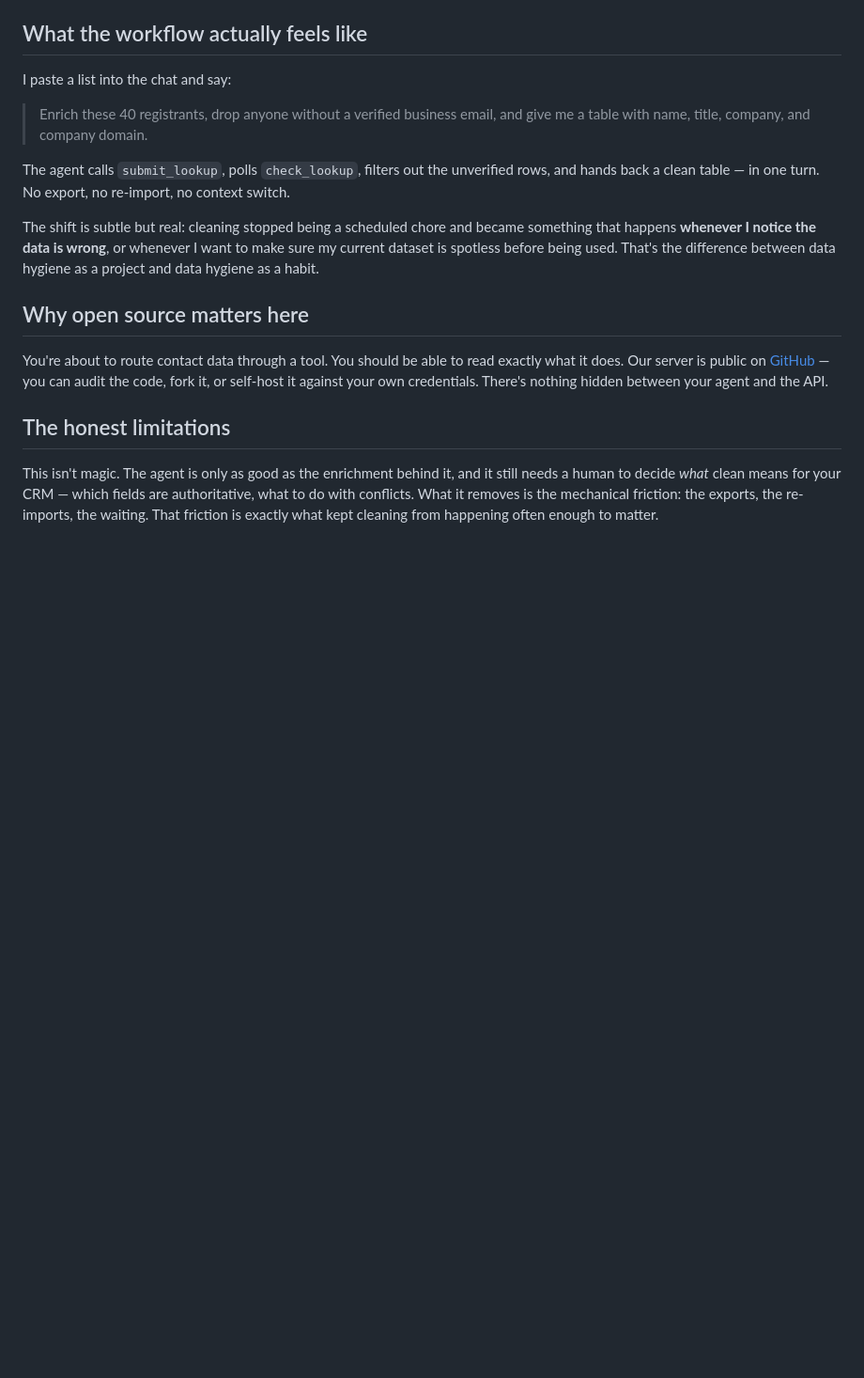
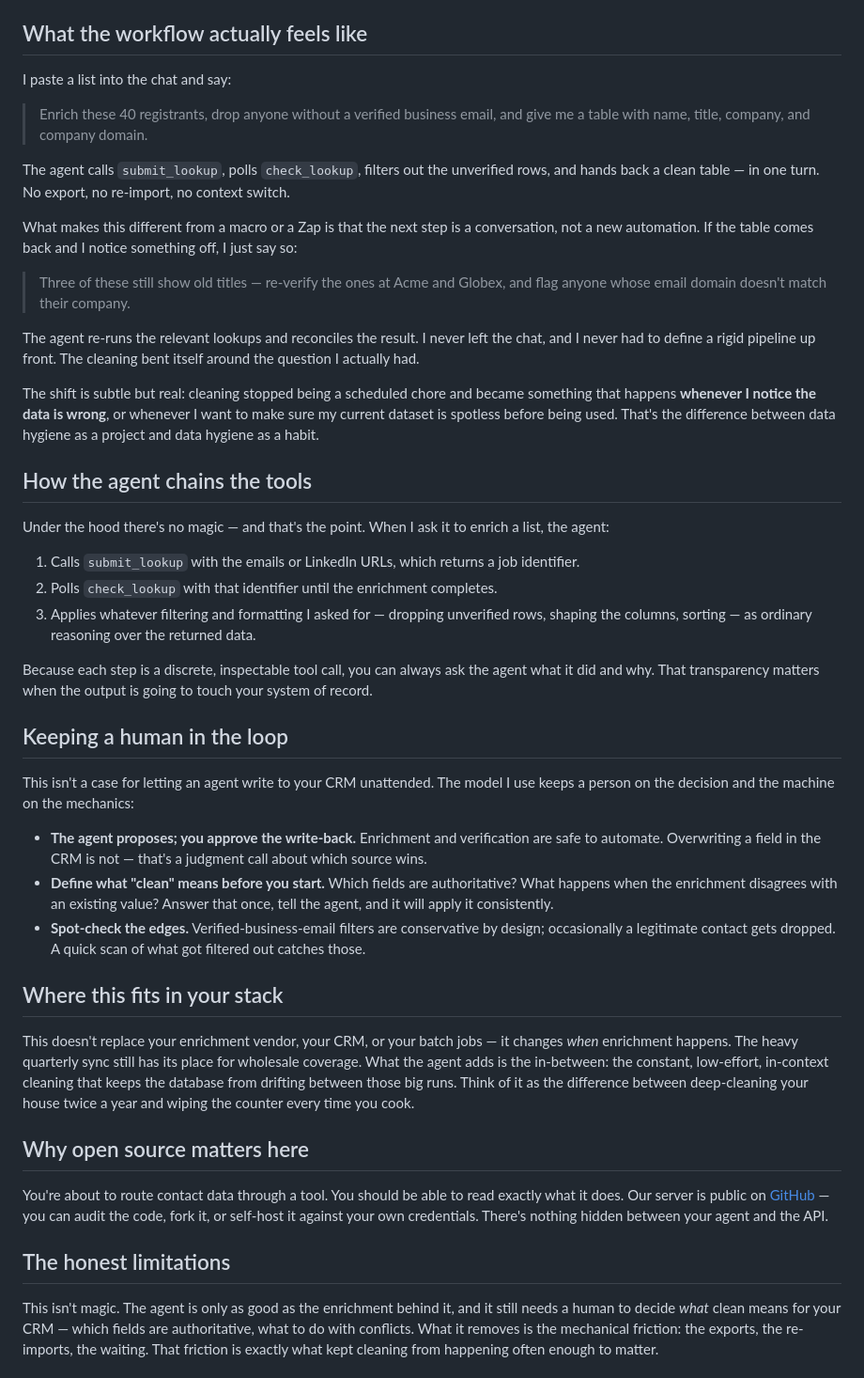
Before and after one commit to YourICP/mcp-server, a Markdown page: docs/tutorials/medium-clean-crm-with-ai-agent.md, the part around one of its changes. Shown at 94% size. Rendered like a GitHub page; blank space fills up the shorter version.

Commit message:
Expand Medium tutorial to clear length threshold
Add sections on data-decay causes, tool chaining, human-in-the-loop, and
stack fit; keeps existing edited intro and voice.

Co-Authored-By: Claude Opus 4.8 <noreply@anthropic.com>

```diff
--- a/docs/tutorials/medium-clean-crm-with-ai-agent.md
+++ b/docs/tutorials/medium-clean-crm-with-ai-agent.md
@@ -62,7 +75,35 @@ I paste a list into the chat and say:
 
 The agent calls `submit_lookup`, polls `check_lookup`, filters out the unverified rows, and hands back a clean table — in one turn. No export, no re-import, no context switch.
 
+What makes this different from a macro or a Zap is that the next step is a conversation, not a new automation. If the table comes back and I notice something off, I just say so:
+
+> Three of these still show old titles — re-verify the ones at Acme and Globex, and flag anyone whose email domain doesn't match their company.
+
+The agent re-runs the relevant lookups and reconciles the result. I never left the chat, and I never had to define a rigid pipeline up front. The cleaning bent itself around the question I actually had.
+
 The shift is subtle but real: cleaning stopped being a scheduled chore and became something that happens **whenever I notice the data is wrong**, or whenever I want to make sure my current dataset is spotless before being used. That's the difference between data hygiene as a project and data hygiene as a habit.
+
+## How the agent chains the tools
+
+Under the hood there's no magic — and that's the point. When I ask it to enrich a list, the agent:
+
+1. Calls `submit_lookup` with the emails or LinkedIn URLs, which returns a job identifier.
+2. Polls `check_lookup` with that identifier until the enrichment completes.
+3. Applies whatever filtering and formatting I asked for — dropping unverified rows, shaping the columns, sorting — as ordinary reasoning over the returned data.
+
+Because each step is a discrete, inspectable tool call, you can always ask the agent what it did and why. That transparency matters when the output is going to touch your system of record.
+
+## Keeping a human in the loop
+
+This isn't a case for letting an agent write to your CRM unattended. The model I use keeps a person on the decision and the machine on the mechanics:
+
+- **The agent proposes; you approve the write-back.** Enrichment and verification are safe to automate. Overwriting a field in the CRM is not — that's a judgment call about which source wins.
+- **Define what "clean" means before you start.** Which fields are authoritative? What happens when the enrichment disagrees with an existing value? Answer that once, tell the agent, and it will apply it consistently.
+- **Spot-check the edges.** Verified-business-email filters are conservative by design; occasionally a legitimate contact gets dropped. A quick scan of what got filtered out catches those.
+
+## Where this fits in your stack
+
+This doesn't replace your enrichment vendor, your CRM, or your batch jobs — it changes _when_ enrichment happens. The heavy quarterly sync still has its place for wholesale coverage. What the agent adds is the in-between: the constant, low-effort, in-context cleaning that keeps the database from drifting between those big runs. Think of it as the difference between deep-cleaning your house twice a year and wiping the counter every time you cook.
 
 ## Why open source matters here
 
```
Also changed, not shown: other parts of docs/tutorials/medium-clean-crm-with-ai-agent.md (+13 -0 lines).
